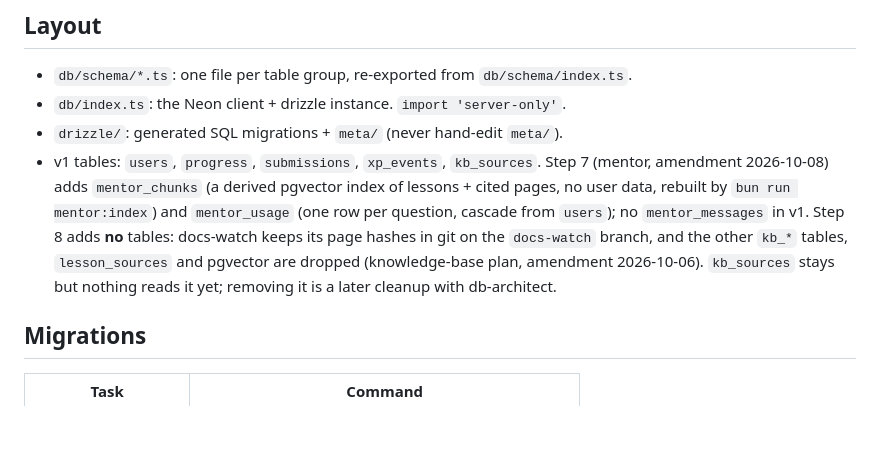
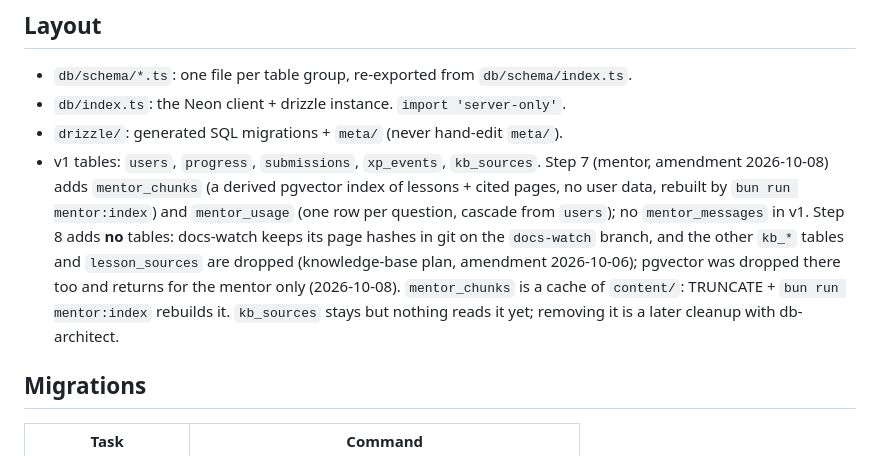
Before and after one commit to lilyanAhmetoglu/sigmorai, a Markdown page: db/CLAUDE.md, the part around the change. Rendered like a GitHub page; blank space fills up the shorter version.

Commit message:
docs(mentor): lock devil and db-architect amendments
Co-Authored-By: Claude Opus 5.5 <noreply@anthropic.com>
Claude-Session: https://claude.ai/code/session_017vtciWAq7zkRAu19KSA2Xx

```diff
--- a/db/CLAUDE.md
+++ b/db/CLAUDE.md
@@ -20,7 +20,7 @@
 - `db/schema/*.ts`: one file per table group, re-exported from `db/schema/index.ts`.
 - `db/index.ts`: the Neon client + drizzle instance. `import 'server-only'`.
 - `drizzle/`: generated SQL migrations + `meta/` (never hand-edit `meta/`).
-- v1 tables: `users`, `progress`, `submissions`, `xp_events`, `kb_sources`. Step 7 (mentor, amendment 2026-10-08) adds `mentor_chunks` (a derived pgvector index of lessons + cited pages, no user data, rebuilt by `bun run mentor:index`) and `mentor_usage` (one row per question, cascade from `users`); no `mentor_messages` in v1. Step 8 adds **no** tables: docs-watch keeps its page hashes in git on the `docs-watch` branch, and the other `kb_*` tables, `lesson_sources` and pgvector are dropped (knowledge-base plan, amendment 2026-10-06). `kb_sources` stays but nothing reads it yet; removing it is a later cleanup with db-architect.
+- v1 tables: `users`, `progress`, `submissions`, `xp_events`, `kb_sources`. Step 7 (mentor, amendment 2026-10-08) adds `mentor_chunks` (a derived pgvector index of lessons + cited pages, no user data, rebuilt by `bun run mentor:index`) and `mentor_usage` (one row per question, cascade from `users`); no `mentor_messages` in v1. Step 8 adds **no** tables: docs-watch keeps its page hashes in git on the `docs-watch` branch, and the other `kb_*` tables and `lesson_sources` are dropped (knowledge-base plan, amendment 2026-10-06); pgvector was dropped there too and returns for the mentor only (2026-10-08). `mentor_chunks` is a cache of `content/`: TRUNCATE + `bun run mentor:index` rebuilds it. `kb_sources` stays but nothing reads it yet; removing it is a later cleanup with db-architect.
 
 ## Migrations
 
```
Also changed, not shown: docs/plans/mentor-design-plan.md (+36 -1 lines).
